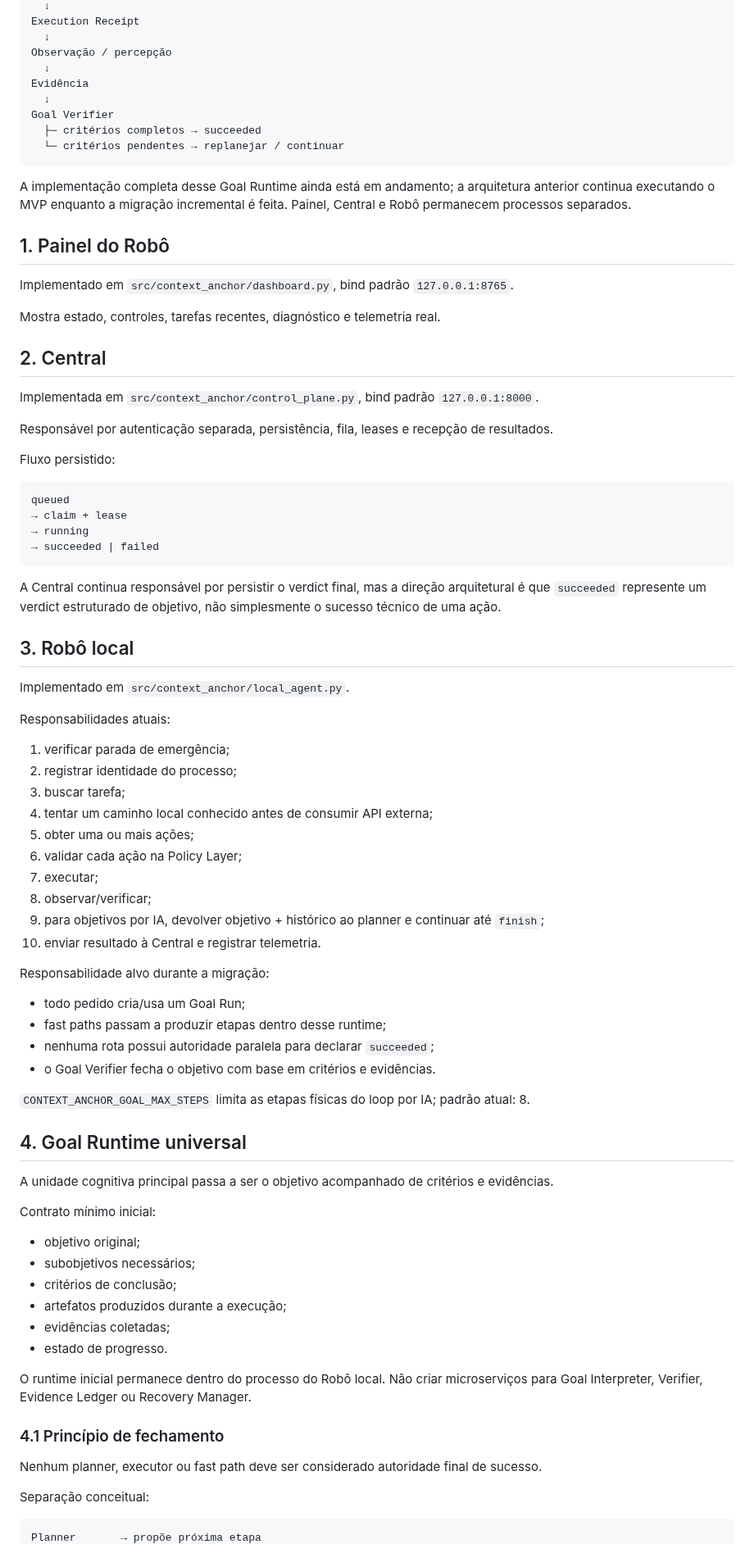
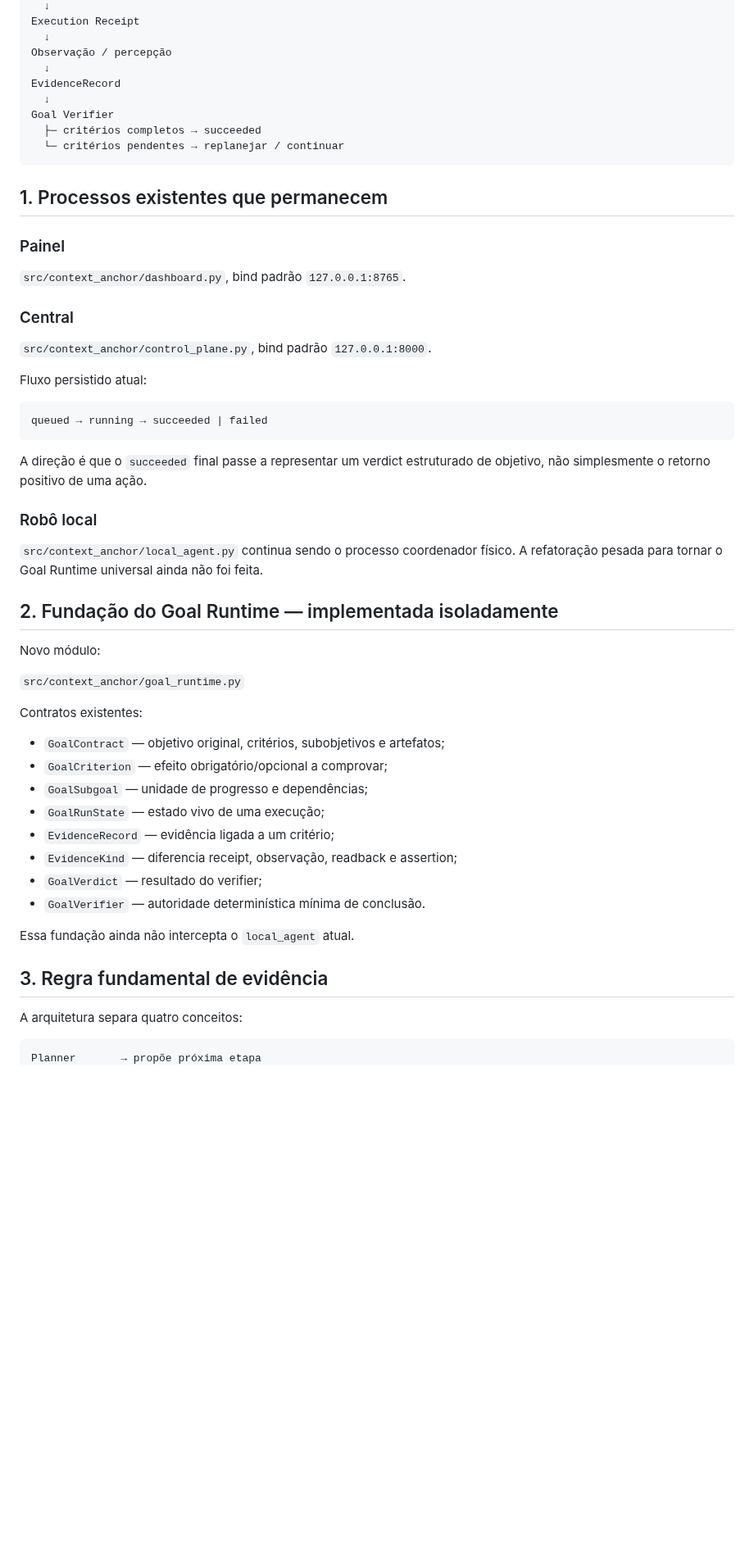
Before and after one commit to leon337/project-memory, a Markdown page: docs/ARCHITECTURE.md, the part around one of its changes. Shown at 82% size. Rendered like a GitHub page; blank space fills up the shorter version.

Commit message:
docs: document implemented goal runtime scaffold

````diff
--- a/docs/ARCHITECTURE.md
+++ b/docs/ARCHITECTURE.md
@@ -48,84 +52,57 @@ Execution Receipt
   ↓
 Observação / percepção
   ↓
-Evidência
+EvidenceRecord
   ↓
 Goal Verifier
   ├─ critérios completos → succeeded
   └─ critérios pendentes → replanejar / continuar
 ```
 
-A implementação completa desse Goal Runtime ainda está em andamento; a arquitetura anterior continua executando o MVP enquanto a migração incremental é feita. Painel, Central e Robô permanecem processos separados.
+## 1. Processos existentes que permanecem
 
-## 1. Painel do Robô
+### Painel
 
-Implementado em `src/context_anchor/dashboard.py`, bind padrão `127.0.0.1:8765`.
+`src/context_anchor/dashboard.py`, bind padrão `127.0.0.1:8765`.
 
-Mostra estado, controles, tarefas recentes, diagnóstico e telemetria real.
+### Central
 
-## 2. Central
+`src/context_anchor/control_plane.py`, bind padrão `127.0.0.1:8000`.
 
-Implementada em `src/context_anchor/control_plane.py`, bind padrão `127.0.0.1:8000`.
-
-Responsável por autenticação separada, persistência, fila, leases e recepção de resultados.
-
-Fluxo persistido:
+Fluxo persistido atual:
 
 ```text
-queued
-→ claim + lease
-→ running
-→ succeeded | failed
+queued → running → succeeded | failed
 ```
 
-A Central continua responsável por persistir o verdict final, mas a direção arquitetural é que `succeeded` represente um verdict estruturado de objetivo, não simplesmente o sucesso técnico de uma ação.
+A direção é que o `succeeded` final passe a representar um verdict estruturado de objetivo, não simplesmente o retorno positivo de uma ação.
 
-## 3. Robô local
+### Robô local
 
-Implementado em `src/context_anchor/local_agent.py`.
+`src/context_anchor/local_agent.py` continua sendo o processo coordenador físico. A refatoração pesada para tornar o Goal Runtime universal ainda não foi feita.
 
-Responsabilidades atuais:
+## 2. Fundação do Goal Runtime — implementada isoladamente
 
-1. verificar parada de emergência;
-2. registrar identidade do processo;
-3. buscar tarefa;
-4. tentar um caminho local conhecido antes de consumir API externa;
-5. obter uma ou mais ações;
-6. validar cada ação na Policy Layer;
-7. executar;
-8. observar/verificar;
-9. para objetivos por IA, devolver objetivo + histórico ao planner e continuar até `finish`;
-10. enviar resultado à Central e registrar telemetria.
+Novo módulo:
 
-Responsabilidade alvo durante a migração:
+`src/context_anchor/goal_runtime.py`
 
-- todo pedido cria/usa um Goal Run;
-- fast paths passam a produzir etapas dentro desse runtime;
-- nenhuma rota possui autoridade paralela para declarar `succeeded`;
-- o Goal Verifier fecha o objetivo com base em critérios e evidências.
+Contratos existentes:
 
-`CONTEXT_ANCHOR_GOAL_MAX_STEPS` limita as etapas físicas do loop por IA; padrão atual: 8.
+- `GoalContract` — objetivo original, critérios, subobjetivos e artefatos;
+- `GoalCriterion` — efeito obrigatório/opcional a comprovar;
+- `GoalSubgoal` — unidade de progresso e dependências;
+- `GoalRunState` — estado vivo de uma execução;
+- `EvidenceRecord` — evidência ligada a um critério;
+- `EvidenceKind` — diferencia receipt, observação, readback e assertion;
+- `GoalVerdict` — resultado do verifier;
+- `GoalVerifier` — autoridade determinística mínima de conclusão.
 
-## 4. Goal Runtime universal
+Essa fundação ainda não intercepta o `local_agent` atual.
 
-A unidade cognitiva principal passa a ser o objetivo acompanhado de critérios e evidências.
+## 3. Regra fundamental de evidência
 
-Contrato mínimo inicial:
-
-- objetivo original;
-- subobjetivos necessários;
-- critérios de conclusão;
-- artefatos produzidos durante a execução;
-- evidências coletadas;
-- estado de progresso.
-
-O runtime inicial permanece dentro do processo do Robô local. Não criar microserviços para Goal Interpreter, Verifier, Evidence Ledger ou Recovery Manager.
-
-### 4.1 Princípio de fechamento
-
-Nenhum planner, executor ou fast path deve ser considerado autoridade final de sucesso.
-
-Separação conceitual:
+A arquitetura separa quatro conceitos:
 
 ```text
 Planner       → propõe próxima etapa
````
Also changed, not shown: other parts of docs/ARCHITECTURE.md (+64 -177 lines).
